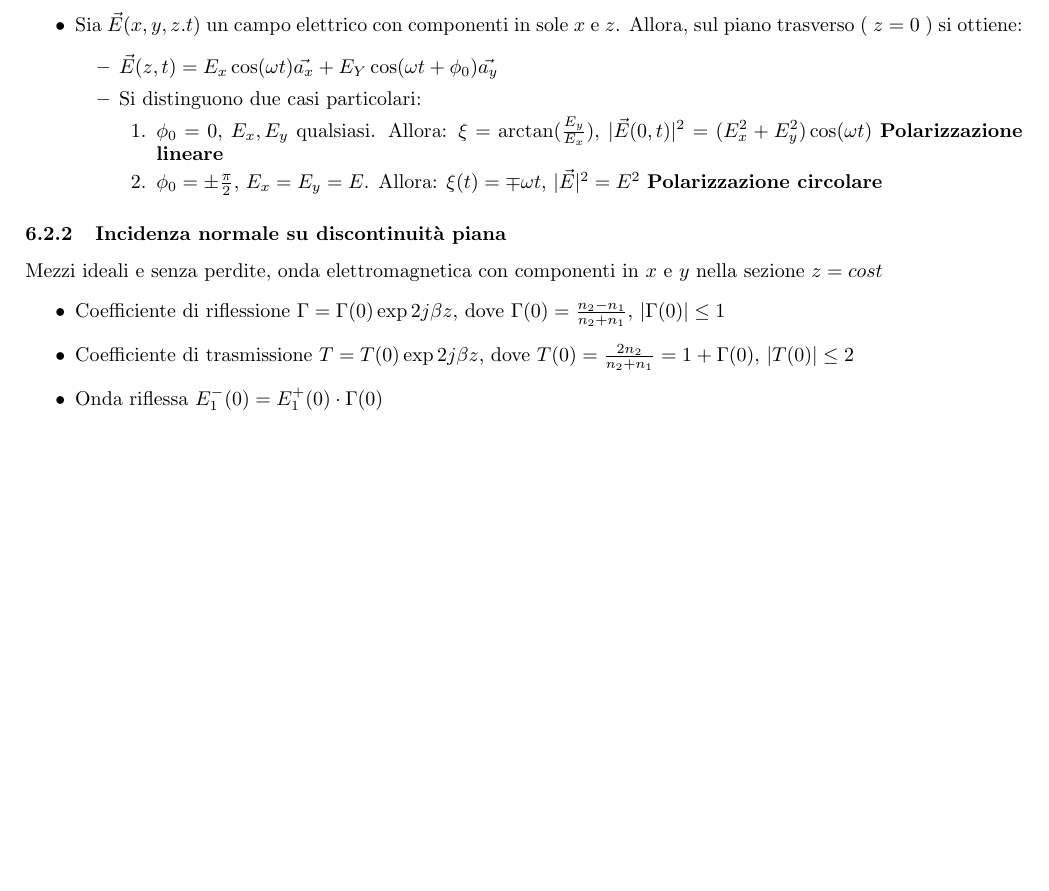
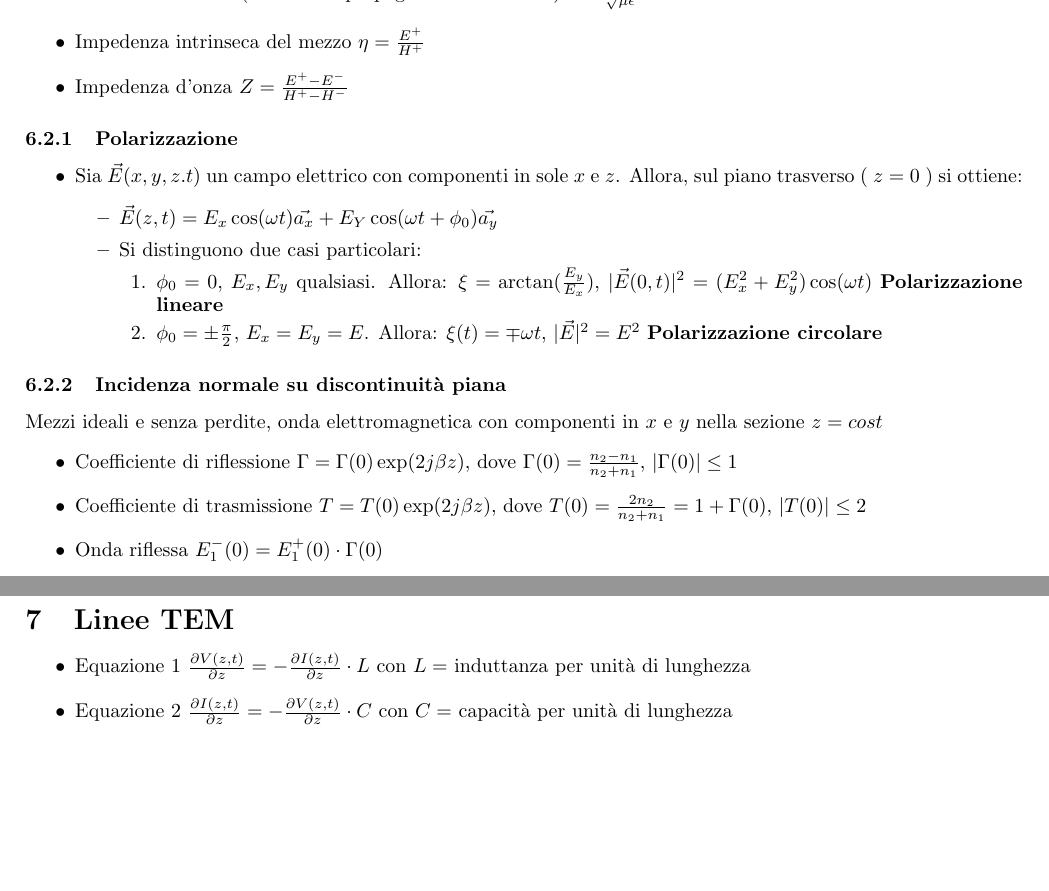
Before and after one commit to lorossi/formulario-campi-elettromagnetici, a LaTeX document (formule_campi.tex): part of page 4 of 4 before the commit and two parts of pages 4 and 5 of 5 after it, the two joined at a grey line, cut at the place of the change, the shorter picture padded with empty space. Compiled offline with pdfLaTeX.

Commit message:
Aggiornato al 01/04, corrette imprecisioni

```diff
--- a/formule_campi.tex
+++ b/formule_campi.tex
@@ -14,7 +14,7 @@
 	urlcolor=blue
 }
 
-\title{Formule di Campi Elettromagnetici}
+\title{Formulario di Campi Elettromagnetici}
 \author{Lorenzo Rossi - lorenzo14.rossi@mail.polimi.it}
 \date{AA 2019/2020}
 
@@ -149,4 +150,6 @@ Link repository di GitHub: \url{https://github.com/lorossi/formulario-campi-elet
 	\item Velocità della luce (velocità di propagazione delle onde) \( c = \frac{1}{\sqrt{\mu \epsilon}} \cong 3 \cdot 10^8 \)
+	\item Impedenza intrinseca del mezzo \( \eta = \frac{E^+}{H^+} \)
+	\item Impedenza d'onza \( Z = \frac{E^+ - E^-}{H^+ - H^-} \)
 \end{itemize}
 
 \subsubsection{Polarizzazione}
@@ -166,8 +169,8 @@ Link repository di GitHub: \url{https://github.com/lorossi/formulario-campi-elet
 \subsubsection{Incidenza normale su discontinuità piana}
 Mezzi ideali e senza perdite, onda elettromagnetica con componenti in \( x \) e \( y \) nella sezione \( z = cost \)
 \begin{itemize}
-	\item Coefficiente di riflessione \( \Gamma = \Gamma(0) \exp{2 j \beta z}  \), dove \( \Gamma(0) = \frac{n_2 - n_1}{n_2 + n_1}\), \( | \Gamma(0) | \leq 1 \)
-	\item Coefficiente di trasmissione \( T = T(0) \exp{2 j \beta z}  \), dove \( T(0) = \frac{2 n_2}{n_2 + n_1} = 1 + \Gamma(0)\), \( | T(0) | \leq 2 \)
+	\item Coefficiente di riflessione \( \Gamma = \Gamma(0) \exp(2 j \beta z)  \), dove \( \Gamma(0) = \frac{n_2 - n_1}{n_2 + n_1}\), \( | \Gamma(0) | \leq 1 \)
+	\item Coefficiente di trasmissione \( T = T(0) \exp(2 j \beta z)  \), dove \( T(0) = \frac{2 n_2}{n_2 + n_1} = 1 + \Gamma(0)\), \( | T(0) | \leq 2 \)
 	\item Onda riflessa \( E_1^-(0) =  E_1^+(0) \cdot \Gamma (0) \)
 	\item Onda trasmessa \( E_2^+(0) =  E_1^+(0) \cdot T (0) \)
 	\item Impedenza d'onda \( Z(z) = \eta_1 (\frac{1 + \Gamma(z)}{1 - \Gamma(z)}) \)
@@ -195,5 +198,11 @@ Mezzi ideali e senza perdite, onda elettromagnetica con componenti in \( x \) e
 	\item Costante di permeabilità magnetica \( \mu = \mu ^ { ' } + j \mu ^ { '' } \)
 \end{itemize}
 
+\section{Linee TEM}
+\begin{itemize}
+	\item Equazione 1 \( \frac{\partial V(z, t)}{\partial z} = - \frac{\partial I(z, t)}{\partial z} \cdot L\) con \(L = \) induttanza per unità di lunghezza
+	\item Equazione 2 \( \frac{\partial I(z, t)}{\partial z} = - \frac{\partial V(z, t)}{\partial z} \cdot C\) con \(C = \) capacità per unità di lunghezza
+\end{itemize}
+
 
 \end{document}
```
Also changed, not shown: formule_campi.pdf, formule_campi.tex (3 more changed lines).
